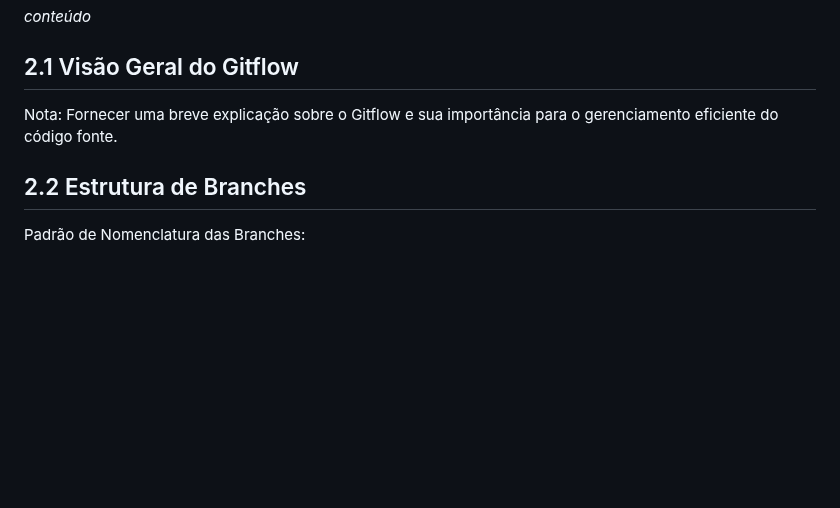
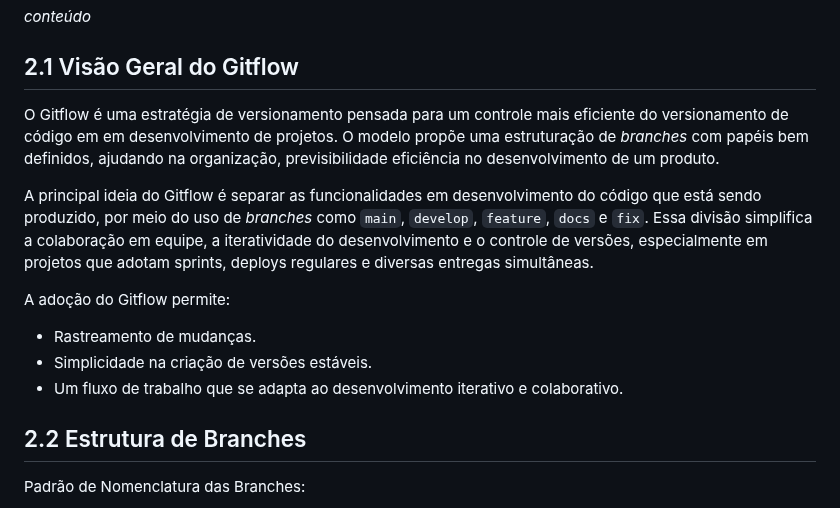
Before and after one commit to balb-0/DIANA, a Markdown page: documentos/GestaoConfiguracao.md, the part around the change. Rendered like a GitHub page; blank space fills up the shorter version.

Commit message:
docs: adiciona a documentaçã da section `2.1`

```diff
--- a/documentos/GestaoConfiguracao.md
+++ b/documentos/GestaoConfiguracao.md
@@ -49,7 +49,15 @@ Este documento estabelece diretrizes claras para a utilização de boas prática
 _conteúdo_
 
 ## 2.1 Visão Geral do Gitflow
-Nota: Fornecer uma breve explicação sobre o Gitflow e sua importância para o gerenciamento eficiente do código fonte.
+
+O Gitflow é uma estratégia de versionamento pensada para um controle mais eficiente do versionamento de código em em desenvolvimento de projetos. O modelo propõe uma estruturação de _branches_ com papéis bem definidos, ajudando na organização, previsibilidade eficiência no desenvolvimento de um produto.
+
+A principal ideia do Gitflow é separar as funcionalidades em desenvolvimento do código que está sendo produzido, por meio do uso de _branches_ como `main`, `develop`, `feature`, `docs` e `fix`. Essa divisão simplifica a colaboração em equipe, a iteratividade do desenvolvimento e o controle de versões, especialmente em projetos que adotam sprints, deploys regulares e diversas entregas simultâneas.
+
+A adoção do Gitflow permite:
+- Rastreamento de mudanças.
+- Simplicidade na criação de versões estáveis.
+- Um fluxo de trabalho que se adapta ao desenvolvimento iterativo e colaborativo.
 
 ## 2.2 Estrutura de Branches
 Padrão de Nomenclatura das Branches:
```
